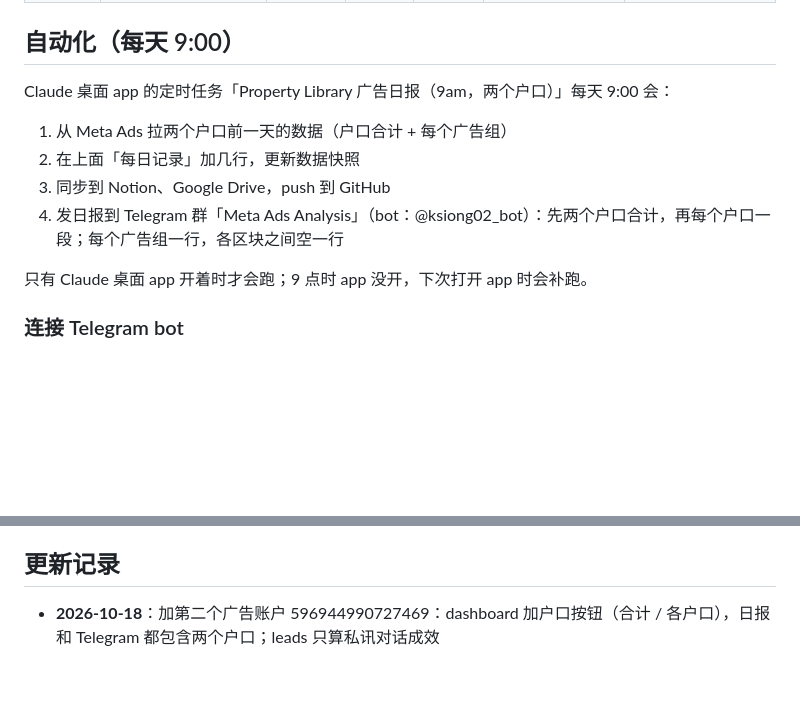
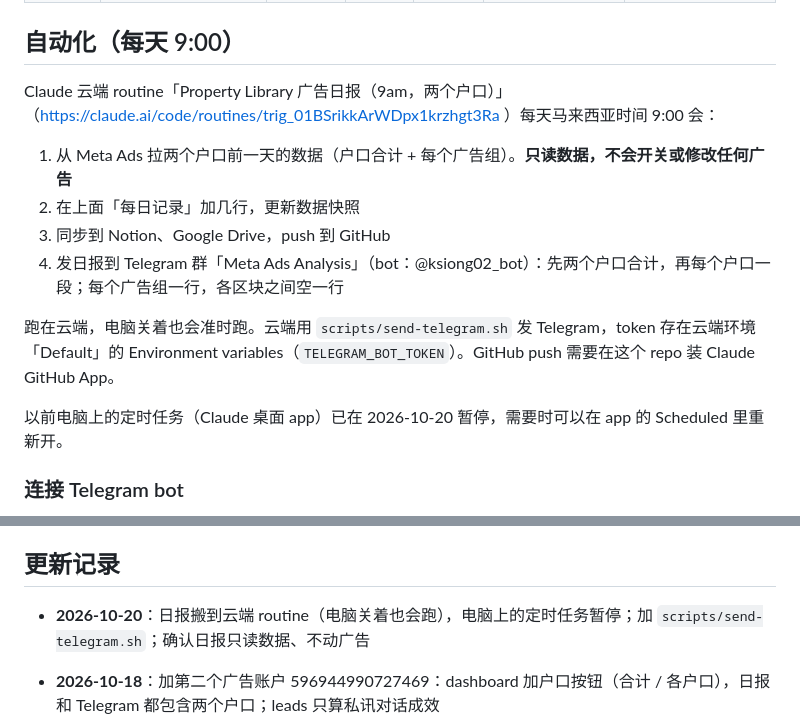
Before and after one commit to propertyhomenks/Property-Library, a Markdown page: ads-tracker/README.md, 2 parts joined by grey strips. Drawn GitHub-style; blank space fills up the shorter version.

Commit message:
Move daily report to cloud routine
Co-Authored-By: Claude Opus 5.5 <noreply@anthropic.com>

```diff
--- a/ads-tracker/README.md
+++ b/ads-tracker/README.md
@@ -72,14 +72,16 @@ CPL 颜色：绿色 = 低于该户口 30 天平均；红色 = 高于平均 1.5
 
 ## 自动化（每天 9:00）
 
-Claude 桌面 app 的定时任务「Property Library 广告日报（9am，两个户口）」每天 9:00 会：
+Claude 云端 routine「Property Library 广告日报（9am，两个户口）」（https://claude.ai/code/routines/trig_01BSrikkArWDpx1krzhgt3Ra ）每天马来西亚时间 9:00 会：
 
-1. 从 Meta Ads 拉两个户口前一天的数据（户口合计 + 每个广告组）
+1. 从 Meta Ads 拉两个户口前一天的数据（户口合计 + 每个广告组）。**只读数据，不会开关或修改任何广告**
 2. 在上面「每日记录」加几行，更新数据快照
 3. 同步到 Notion、Google Drive，push 到 GitHub
 4. 发日报到 Telegram 群「Meta Ads Analysis」（bot：@ksiong02_bot）：先两个户口合计，再每个户口一段；每个广告组一行，各区块之间空一行
 
-只有 Claude 桌面 app 开着时才会跑；9 点时 app 没开，下次打开 app 时会补跑。
+跑在云端，电脑关着也会准时跑。云端用 `scripts/send-telegram.sh` 发 Telegram，token 存在云端环境「Default」的 Environment variables（`TELEGRAM_BOT_TOKEN`）。GitHub push 需要在这个 repo 装 Claude GitHub App。
+
+以前电脑上的定时任务（Claude 桌面 app）已在 2026-10-20 暂停，需要时可以在 app 的 Scheduled 里重新开。
 
 ### 连接 Telegram bot
 
@@ -103,6 +105,8 @@ Claude 桌面 app 的定时任务「Property Library 广告日报（9am，两个
 
 ## 更新记录
 
+- **2026-10-20**：日报搬到云端 routine（电脑关着也会跑），电脑上的定时任务暂停；加 `scripts/send-telegram.sh`；确认日报只读数据、不动广告
+
 - **2026-10-18**：加第二个广告账户 596944990727469：dashboard 加户口按钮（合计 / 各户口），日报和 Telegram 都包含两个户口；leads 只算私讯对话成效
 - **2026-10-18**：Telegram 日报改版：每个广告组一行，各区块之间空一行（总览 / 最低 CPL / 要注意 / 投放中广告组 / Dashboard）；加 `setup-telegram.ps1` 一步设定
 - **2026-10-18**：加每天 9:00 自动日报（Meta Ads → .md / Notion / Drive / GitHub / Telegram），加 Telegram 脚本
```
